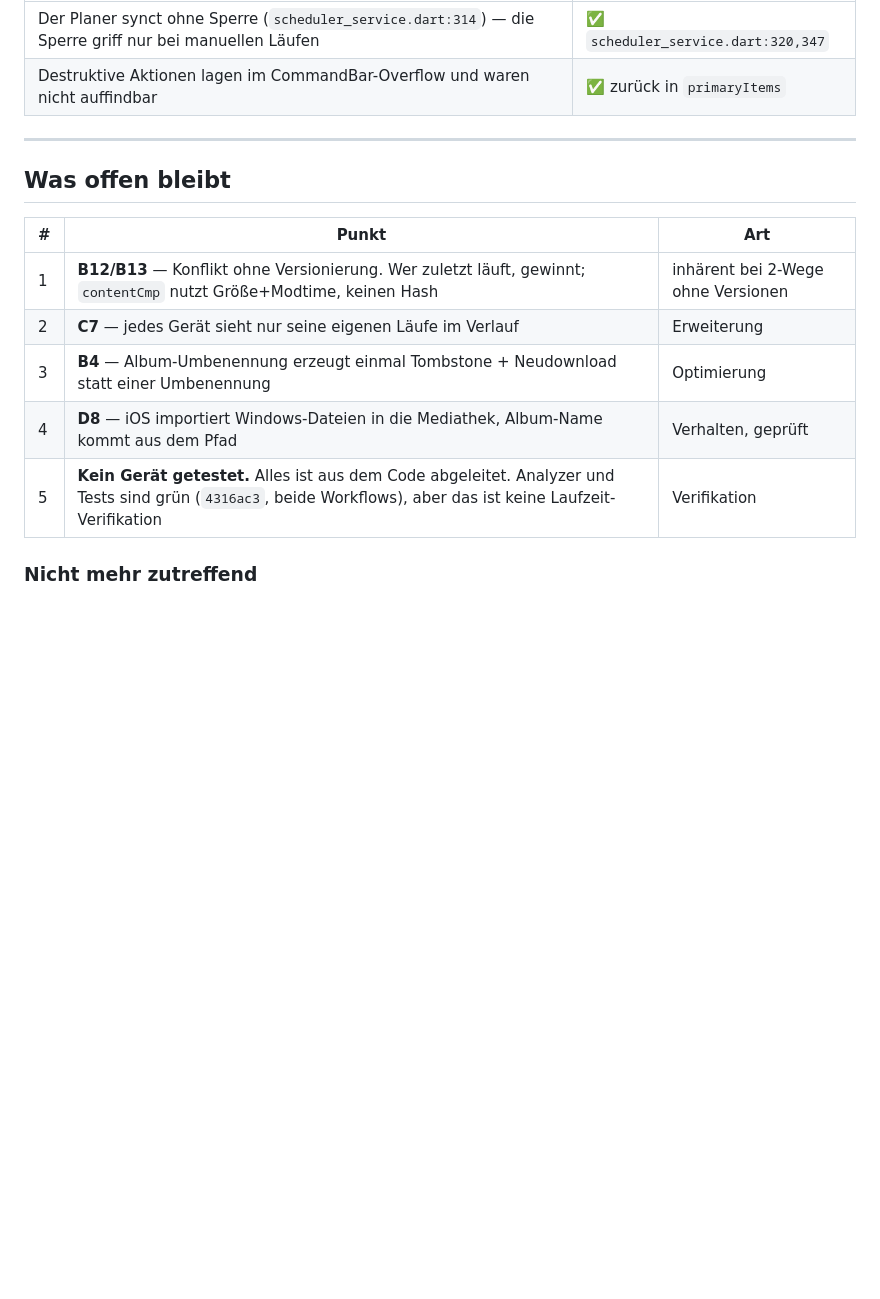
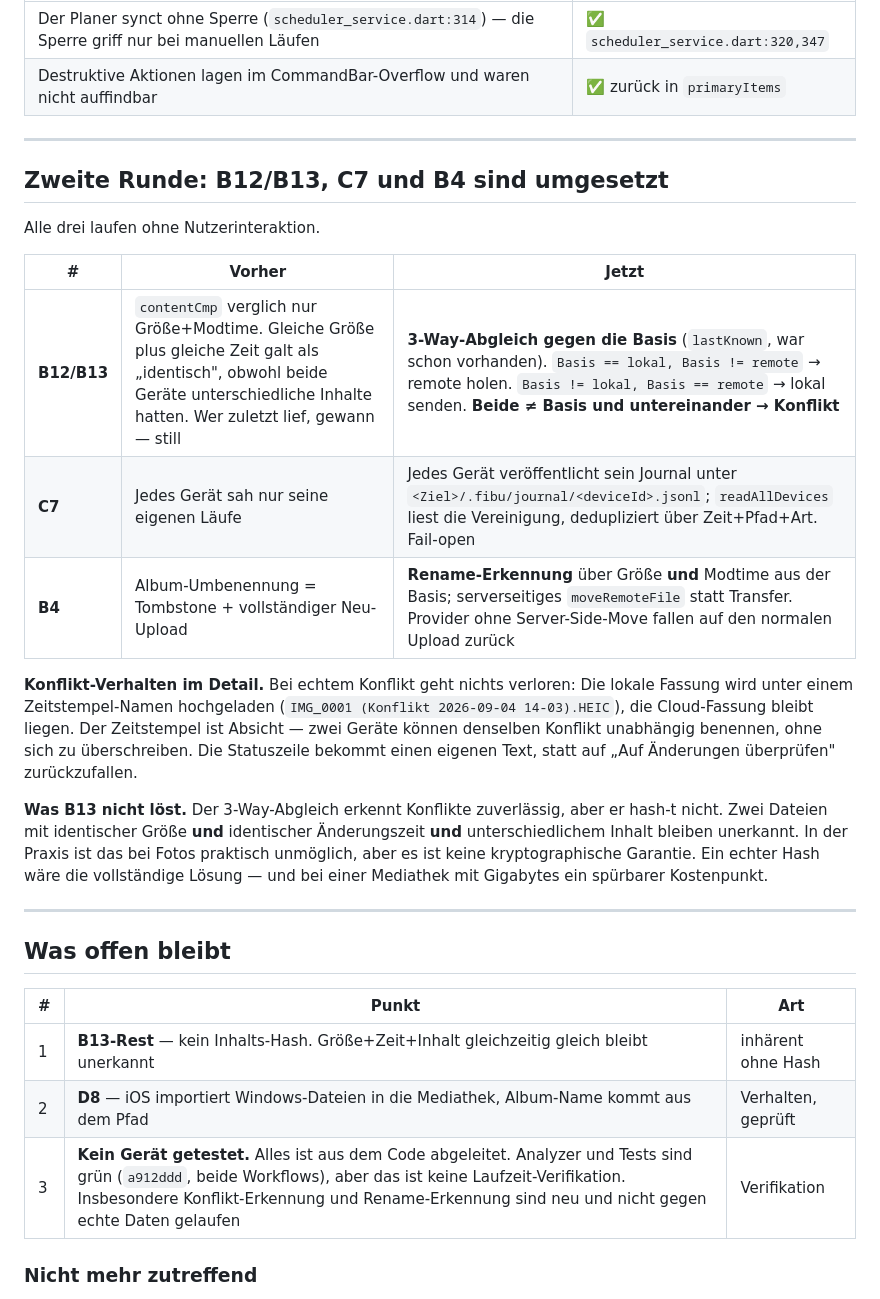
Before and after one commit to PeWieser/fibu, a Markdown page: docs/TESTMATRIX_IOS_WINDOWS.md, the part around the change. Drawn GitHub-style; blank space fills up the shorter version.

Commit message:
docs: test matrix second round - B12/B13, C7, B4 closed
Records what the three fixes actually do and, just as importantly, what B13
still does not solve: the three-way check detects conflicts reliably but does
not hash, so identical size plus identical mtime plus different content stays
undetected. That is practically impossible for photos but it is not a
cryptographic guarantee.

Co-authored-by: arena-agent <297053741+arena-agent@users.noreply.github.com>

```diff
--- a/docs/TESTMATRIX_IOS_WINDOWS.md
+++ b/docs/TESTMATRIX_IOS_WINDOWS.md
@@ -206,15 +206,39 @@ einzelnen Matrix-Zeilen.
 
 ---
 
+## Zweite Runde: B12/B13, C7 und B4 sind umgesetzt
+
+Alle drei laufen ohne Nutzerinteraktion.
+
+| # | Vorher | Jetzt |
+|---|---|---|
+| **B12/B13** | `contentCmp` verglich nur Größe+Modtime. Gleiche Größe plus gleiche Zeit galt als „identisch", obwohl beide Geräte unterschiedliche Inhalte hatten. Wer zuletzt lief, gewann — still | **3-Way-Abgleich gegen die Basis** (`lastKnown`, war schon vorhanden). `Basis == lokal, Basis != remote` → remote holen. `Basis != lokal, Basis == remote` → lokal senden. **Beide ≠ Basis und untereinander → Konflikt** |
+| **C7** | Jedes Gerät sah nur seine eigenen Läufe | Jedes Gerät veröffentlicht sein Journal unter `<Ziel>/.fibu/journal/<deviceId>.jsonl`; `readAllDevices` liest die Vereinigung, dedupliziert über Zeit+Pfad+Art. Fail-open |
+| **B4** | Album-Umbenennung = Tombstone + vollständiger Neu-Upload | **Rename-Erkennung** über Größe **und** Modtime aus der Basis; serverseitiges `moveRemoteFile` statt Transfer. Provider ohne Server-Side-Move fallen auf den normalen Upload zurück |
+
+**Konflikt-Verhalten im Detail.** Bei echtem Konflikt geht nichts verloren: Die
+lokale Fassung wird unter einem Zeitstempel-Namen hochgeladen
+(`IMG_0001 (Konflikt 2026-09-04 14-03).HEIC`), die Cloud-Fassung bleibt liegen.
+Der Zeitstempel ist Absicht — zwei Geräte können denselben Konflikt unabhängig
+benennen, ohne sich zu überschreiben. Die Statuszeile bekommt einen eigenen
+Text, statt auf „Auf Änderungen überprüfen" zurückzufallen.
+
+**Was B13 nicht löst.** Der 3-Way-Abgleich erkennt Konflikte zuverlässig, aber
+er hash-t nicht. Zwei Dateien mit identischer Größe **und** identischer
+Änderungszeit **und** unterschiedlichem Inhalt bleiben unerkannt. In der Praxis
+ist das bei Fotos praktisch unmöglich, aber es ist keine kryptographische
+Garantie. Ein echter Hash wäre die vollständige Lösung — und bei einer
+Mediathek mit Gigabytes ein spürbarer Kostenpunkt.
+
+---
+
 ## Was offen bleibt
 
 | # | Punkt | Art |
 |---|---|---|
-| 1 | **B12/B13** — Konflikt ohne Versionierung. Wer zuletzt läuft, gewinnt; `contentCmp` nutzt Größe+Modtime, keinen Hash | inhärent bei 2-Wege ohne Versionen |
-| 2 | **C7** — jedes Gerät sieht nur seine eigenen Läufe im Verlauf | Erweiterung |
-| 3 | **B4** — Album-Umbenennung erzeugt einmal Tombstone + Neudownload statt einer Umbenennung | Optimierung |
-| 4 | **D8** — iOS importiert Windows-Dateien in die Mediathek, Album-Name kommt aus dem Pfad | Verhalten, geprüft |
-| 5 | **Kein Gerät getestet.** Alles ist aus dem Code abgeleitet. Analyzer und Tests sind grün (`4316ac3`, beide Workflows), aber das ist keine Laufzeit-Verifikation | Verifikation |
+| 1 | **B13-Rest** — kein Inhalts-Hash. Größe+Zeit+Inhalt gleichzeitig gleich bleibt unerkannt | inhärent ohne Hash |
+| 2 | **D8** — iOS importiert Windows-Dateien in die Mediathek, Album-Name kommt aus dem Pfad | Verhalten, geprüft |
+| 3 | **Kein Gerät getestet.** Alles ist aus dem Code abgeleitet. Analyzer und Tests sind grün (`a912ddd`, beide Workflows), aber das ist keine Laufzeit-Verifikation. Insbesondere Konflikt-Erkennung und Rename-Erkennung sind neu und nicht gegen echte Daten gelaufen | Verifikation |
 
 ### Nicht mehr zutreffend
 
```
